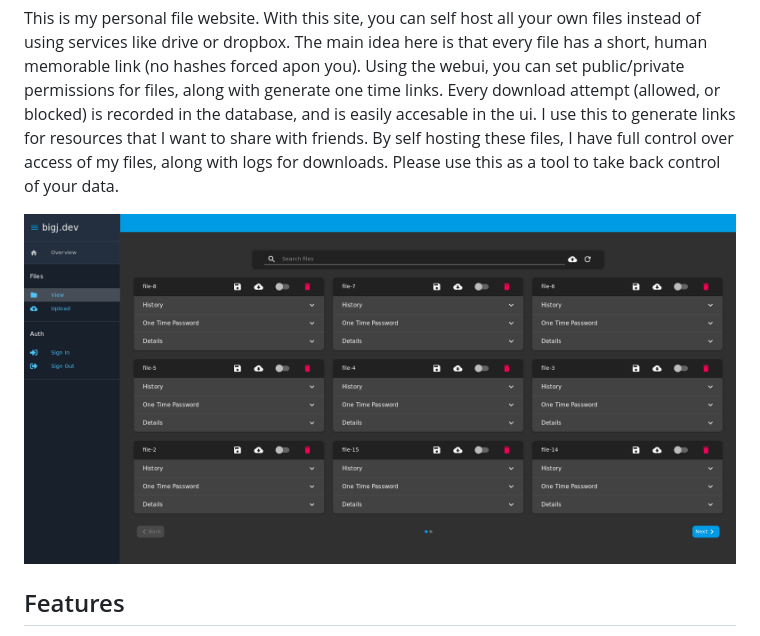
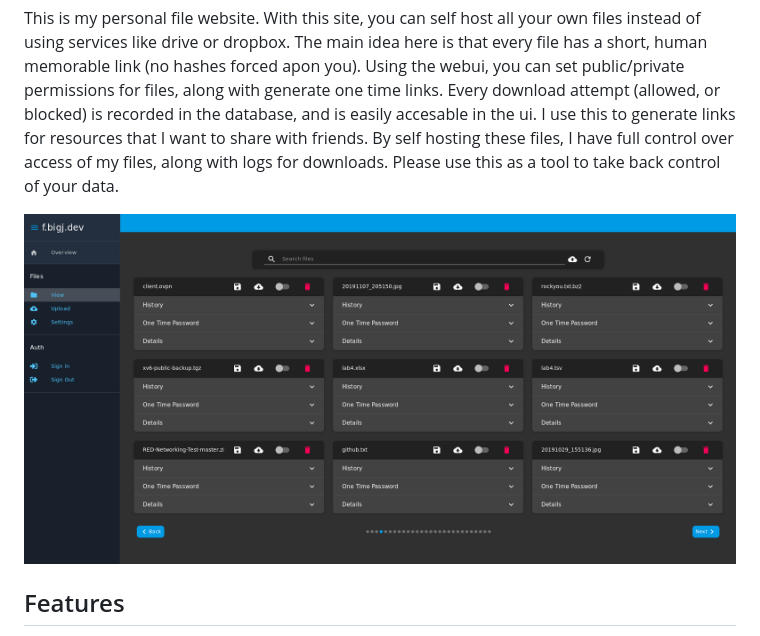
Before and after one commit to wabscale/bigj.dev, a Markdown page: README.md, the part around the change. Rendered like a GitHub page; pictures changed too: img/1574963960.png (added).

Commit message:
update readme img

```diff
--- a/README.md
+++ b/README.md
@@ -9,7 +9,7 @@ I use this to generate links for resources that I want to share with friends.
 By self hosting these files, I have full control over access of my files, along with logs for downloads.
 Please use this as a tool to take back control of your data.
 
-![img](./img/1574321343.png)
+![img](./img/1574963960.png)
 
 ## Features
 - Short memorable shareable links
```
